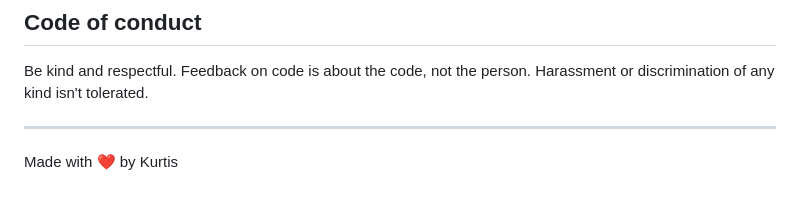
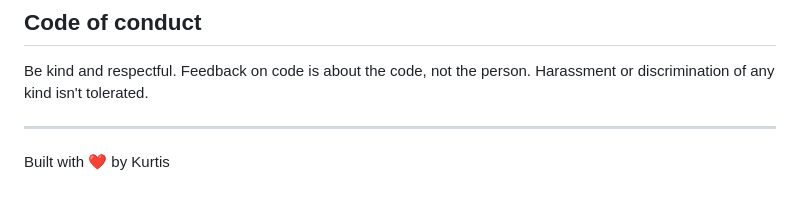
Before and after one commit to Kurtis-Lam/gtcsu-aurora, a Markdown page: CONTRIBUTING.md, the part around the change. GitHub-like rendering.

```diff
--- a/CONTRIBUTING.md
+++ b/CONTRIBUTING.md
@@ -97,4 +97,4 @@ Be kind and respectful. Feedback on code is about the code, not the person. Hara
 
 ---
 
-Made with ❤️ by Kurtis
+Built with ❤️ by Kurtis
```
Also changed, not shown: README.md (+1 -1 lines).
